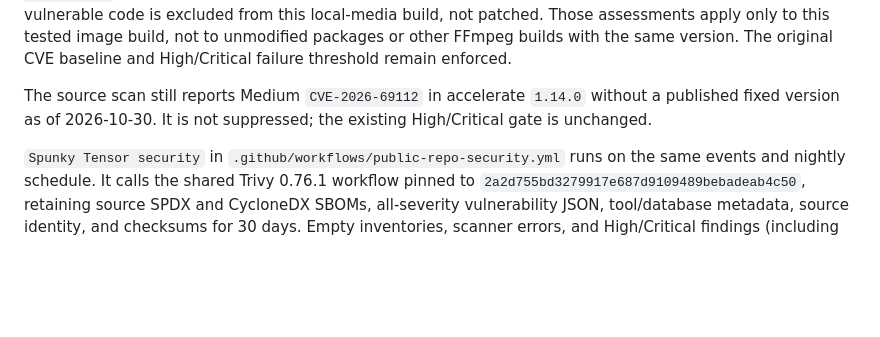
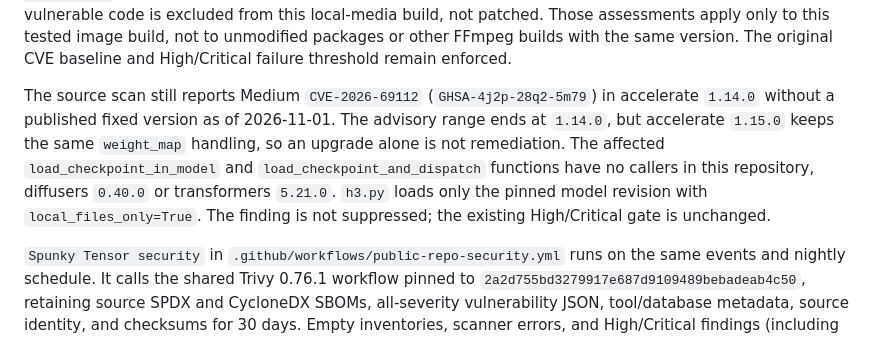
Before and after one commit to spunkytensor/reel-video, a Markdown page: docs/ci.md, the part around the change. Drawn GitHub-style; blank space fills up the shorter version.

Commit message:
docs(security): record accelerate CVE-2026-69112 applicability evidence (#45)
Trivy reports Medium CVE-2026-69112 (GHSA-4j2p-28q2-5m79) in accelerate
1.14.0 with no patched release. accelerate 1.15.0 falls outside the
advisory range but keeps the same unsanitized weight_map handling, and
the affected functions have no callers in this repository, diffusers
0.40.0 or transformers 5.21.0. The finding stays unsuppressed.

Amp-Thread-ID: https://ampcode.com/threads/T-01a19467-5345-736b-bca6-6a20cbe892a3

```diff
--- a/docs/ci.md
+++ b/docs/ci.md
@@ -110,9 +110,14 @@ Those assessments apply only to this tested image
 build, not to unmodified packages or other FFmpeg builds with the same version.
 The original CVE baseline and High/Critical failure threshold remain enforced.
 
-The source scan still reports Medium `CVE-2026-69112` in accelerate `1.14.0`
-without a published fixed version as of 2026-10-30. It is not suppressed;
-the existing High/Critical gate is unchanged.
+The source scan still reports Medium `CVE-2026-69112` (`GHSA-4j2p-28q2-5m79`)
+in accelerate `1.14.0` without a published fixed version as of 2026-11-01.
+The advisory range ends at `1.14.0`, but accelerate `1.15.0` keeps the same
+`weight_map` handling, so an upgrade alone is not remediation. The affected
+`load_checkpoint_in_model` and `load_checkpoint_and_dispatch` functions have no
+callers in this repository, diffusers `0.40.0` or transformers `5.21.0`.
+`h3.py` loads only the pinned model revision with `local_files_only=True`.
+The finding is not suppressed; the existing High/Critical gate is unchanged.
 
 `Spunky Tensor security` in `.github/workflows/public-repo-security.yml` runs on
 the same events and nightly schedule. It calls the shared Trivy 0.76.1 workflow pinned
```
